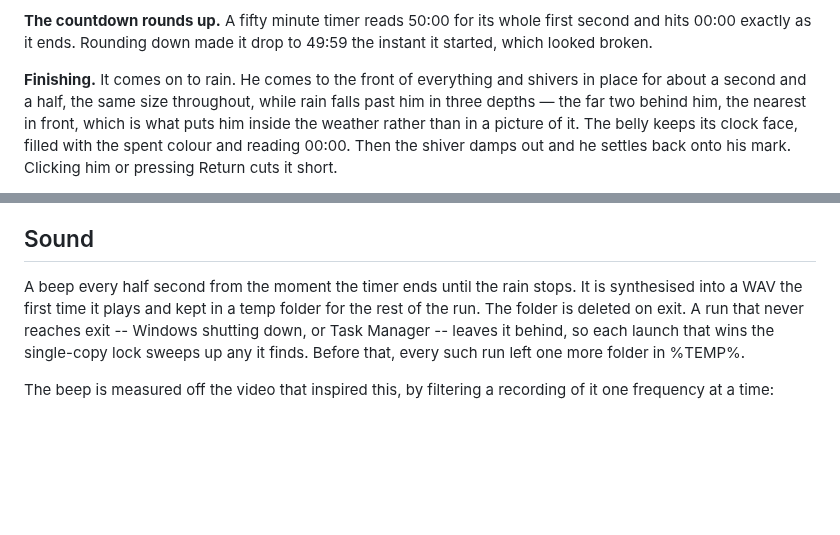
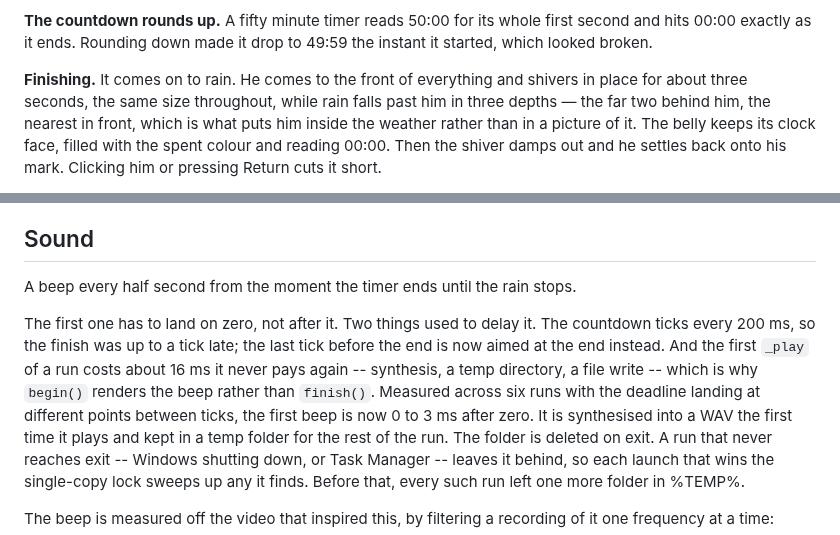
Before and after one commit to JoshuaWongs/pomotoro, a Markdown page: DESIGN.md, 2 parts joined by grey strips. GitHub-like rendering; blank space fills up the shorter version.

```diff
--- a/DESIGN.md
+++ b/DESIGN.md
@@ -71,7 +71,7 @@ first second and hits 00:00 exactly as it ends. Rounding down made it drop to
 49:59 the instant it started, which looked broken.
 
 **Finishing.** It comes on to rain. He comes to the front of everything and
-shivers in place for about a second and a half, the same size throughout, while
+shivers in place for about three seconds, the same size throughout, while
 rain falls past him in three depths — the far two behind him, the nearest in
 front, which is what puts him inside the weather rather than in a picture of
 it. The belly keeps its clock face, filled with the spent colour and reading
@@ -156,6 +156,14 @@ the other icons on the taskbar.
 ## Sound
 
 A beep every half second from the moment the timer ends until the rain stops.
+
+The first one has to land on zero, not after it. Two things used to delay it.
+The countdown ticks every 200 ms, so the finish was up to a tick late; the last
+tick before the end is now aimed at the end instead. And the first `_play` of a
+run costs about 16 ms it never pays again -- synthesis, a temp directory, a file
+write -- which is why `begin()` renders the beep rather than `finish()`.
+Measured across six runs with the deadline landing at different points between
+ticks, the first beep is now 0 to 3 ms after zero.
 It is synthesised into a WAV the first time it plays and kept in a temp folder
 for the rest of the run. The folder is deleted on
 exit. A run that never reaches exit -- Windows shutting down, or Task Manager --
```
Also changed, not shown: AGENTS.md (+5 -0 lines), README.md (+7 -4 lines), assets/demo.gif, 1 other file.
